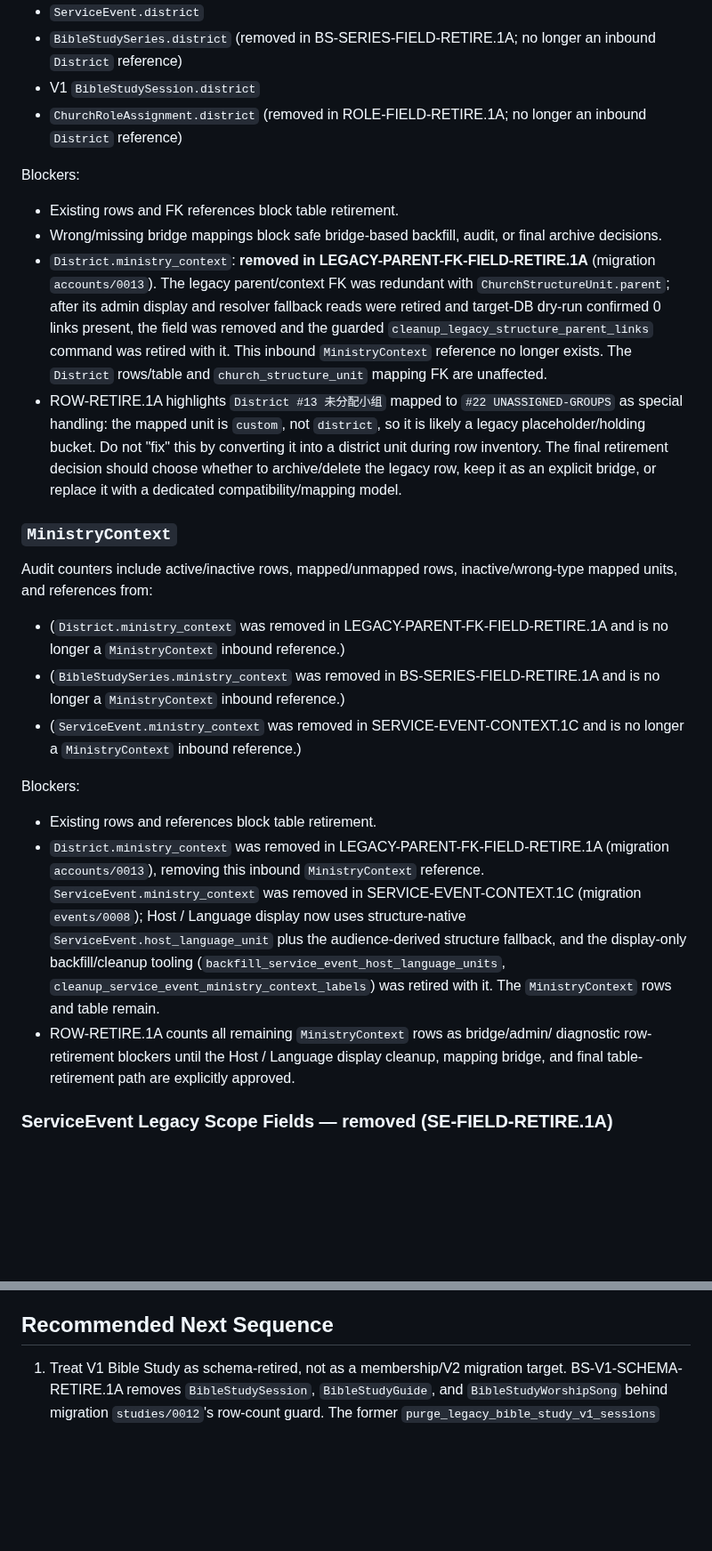
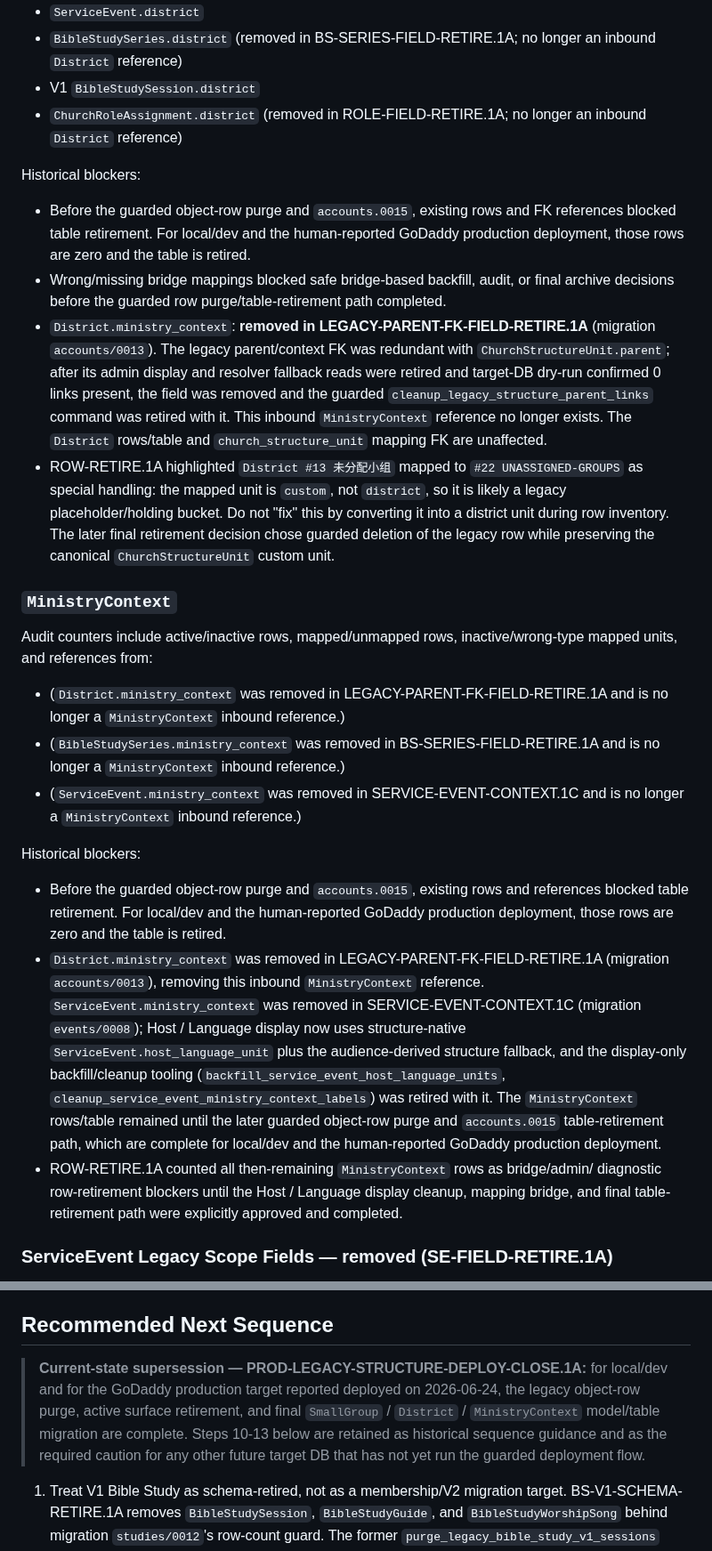
Before and after one commit to zlw1987/bible_reading_v2, a Markdown page: docs/LEGACY_STRUCTURE_RETIREMENT_EXECUTION_PLAN.md, 2 parts joined by grey strips. Shown at 89% size. GitHub-like rendering; blank space fills up the shorter version.

```diff
--- a/docs/LEGACY_STRUCTURE_RETIREMENT_EXECUTION_PLAN.md
+++ b/docs/LEGACY_STRUCTURE_RETIREMENT_EXECUTION_PLAN.md
@@ -506,18 +515,17 @@ Audit counters include active/inactive rows, mapped/unmapped rows, inactive/wron
 - V1 `BibleStudySession.district`
 - `ChurchRoleAssignment.district` (removed in ROLE-FIELD-RETIRE.1A; no longer an inbound `District` reference)
 
-Blockers:
+Historical blockers:
 
-- Existing rows and FK references block table retirement.
-- Wrong/missing bridge mappings block safe bridge-based backfill, audit, or final archive decisions.
+- Before the guarded object-row purge and `accounts.0015`, existing rows and FK references blocked table retirement. For local/dev and the human-reported GoDaddy production deployment, those rows are zero and the table is retired.
+- Wrong/missing bridge mappings blocked safe bridge-based backfill, audit, or final archive decisions before the guarded row purge/table-retirement path completed.
 - `District.ministry_context`: **removed in LEGACY-PARENT-FK-FIELD-RETIRE.1A** (migration `accounts/0013`). The legacy parent/context FK was redundant with `ChurchStructureUnit.parent`; after its admin display and resolver fallback reads were retired and target-DB dry-run confirmed 0 links present, the field was removed and the guarded `cleanup_legacy_structure_parent_links` command was retired with it. This inbound `MinistryContext` reference no longer exists. The `District` rows/table and `church_structure_unit` mapping FK are unaffected.
-- ROW-RETIRE.1A highlights `District #13 未分配小组` mapped to
+- ROW-RETIRE.1A highlighted `District #13 未分配小组` mapped to
   `#22 UNASSIGNED-GROUPS` as special handling: the mapped unit is `custom`, not
   `district`, so it is likely a legacy placeholder/holding bucket. Do not
   "fix" this by converting it into a district unit during row inventory. The
-  final retirement decision should choose whether to archive/delete the legacy
-  row, keep it as an explicit bridge, or replace it with a dedicated
-  compatibility/mapping model.
+  later final retirement decision chose guarded deletion of the legacy row while
+  preserving the canonical `ChurchStructureUnit` custom unit.
 
 ### `MinistryContext`
 
@@ -527,13 +535,14 @@ Audit counters include active/inactive rows, mapped/unmapped rows, inactive/wron
 - (`BibleStudySeries.ministry_context` was removed in BS-SERIES-FIELD-RETIRE.1A and is no longer a `MinistryContext` inbound reference.)
 - (`ServiceEvent.ministry_context` was removed in SERVICE-EVENT-CONTEXT.1C and is no longer a `MinistryContext` inbound reference.)
 
-Blockers:
+Historical blockers:
 
-- Existing rows and references block table retirement.
-- `District.ministry_context` was removed in LEGACY-PARENT-FK-FIELD-RETIRE.1A (migration `accounts/0013`), removing this inbound `MinistryContext` reference. `ServiceEvent.ministry_context` was removed in SERVICE-EVENT-CONTEXT.1C (migration `events/0008`); Host / Language display now uses structure-native `ServiceEvent.host_language_unit` plus the audience-derived structure fallback, and the display-only backfill/cleanup tooling (`backfill_service_event_host_language_units`, `cleanup_service_event_ministry_context_labels`) was retired with it. The `MinistryContext` rows and table remain.
-- ROW-RETIRE.1A counts all remaining `MinistryContext` rows as bridge/admin/
+- Before the guarded object-row purge and `accounts.0015`, existing rows and references blocked table retirement. For local/dev and the human-reported GoDaddy production deployment, those rows are zero and the table is retired.
+- `District.ministry_context` was removed in LEGACY-PARENT-FK-FIELD-RETIRE.1A (migration `accounts/0013`), removing this inbound `MinistryContext` reference. `ServiceEvent.ministry_context` was removed in SERVICE-EVENT-CONTEXT.1C (migration `events/0008`); Host / Language display now uses structure-native `ServiceEvent.host_language_unit` plus the audience-derived structure fallback, and the display-only backfill/cleanup tooling (`backfill_service_event_host_language_units`, `cleanup_service_event_ministry_context_labels`) was retired with it. The `MinistryContext` rows/table remained until the later guarded object-row purge and `accounts.0015` table-retirement path, which are complete for local/dev and the human-reported GoDaddy production deployment.
+- ROW-RETIRE.1A counted all then-remaining `MinistryContext` rows as bridge/admin/
   diagnostic row-retirement blockers until the Host / Language display cleanup,
-  mapping bridge, and final table-retirement path are explicitly approved.
+  mapping bridge, and final table-retirement path were explicitly approved and
+  completed.
 
 ### ServiceEvent Legacy Scope Fields — removed (SE-FIELD-RETIRE.1A)
 
@@ -641,6 +650,8 @@ Blockers:
 
 ## Recommended Next Sequence
 
+> **Current-state supersession — PROD-LEGACY-STRUCTURE-DEPLOY-CLOSE.1A:** for local/dev and for the GoDaddy production target reported deployed on 2026-06-24, the legacy object-row purge, active surface retirement, and final `SmallGroup` / `District` / `MinistryContext` model/table migration are complete. Steps 10-13 below are retained as historical sequence guidance and as the required caution for any other future target DB that has not yet run the guarded deployment flow.
+
 1. Treat V1 Bible Study as schema-retired, not as a membership/V2 migration target. BS-V1-SCHEMA-RETIRE.1A removes `BibleStudySession`, `BibleStudyGuide`, and `BibleStudyWorshipSong` behind migration `studies/0012`'s row-count guard. The former `purge_legacy_bible_study_v1_sessions` command is historical/retired with the models; if a target DB still has V1 rows, stop at the migration guard and plan explicit cleanup before applying the schema migration.
 2. Complete Bible Study V2 structure-native readiness: active schedules should carry audience rows, and normal meetings should carry audience rows, generation keys, and `anchor_unit`. The legacy `BibleStudySeries` scope fields were removed in BS-SERIES-FIELD-RETIRE.1A (migration `studies/0010`) and the `BibleStudyMeeting.small_group` mirror in BS-MEETING-MIRROR.1A (migration `studies/0011`), so neither requires cleanup and there is no longer a mirror/audience mismatch to drive to zero. Run `backfill_bible_study_v2_generation_keys` in dry-run mode first; apply only when intentionally approved.
 3. ServiceEvent legacy scope cleanup is complete: SE-FIELD-RETIRE.1A removed `ServiceEvent.scope_type`, `district`, and `small_group` (migration `events/0007`) after local/dev audit confirmed all ServiceEvents have audience rows with zero populated legacy scope fields. The `cleanup_service_event_legacy_scope_fields`, `backfill_service_event_audience_scopes`, and `audit_service_event_fallback_retirement_readiness` commands were retired with the fields, and the forms/display/admin surfaces no longer reference them. ServiceEvent visibility remains `ServiceEventAudienceScope` + active primary `ChurchStructureMembership`; zero-row events fail closed for ordinary users.
```
Also changed, not shown: other parts of docs/LEGACY_STRUCTURE_RETIREMENT_EXECUTION_PLAN.md (+52 -45 lines), docs/CHURCH_STRUCTURE_CORE_MIGRATION_PLAN.md (+12 -10 lines).
